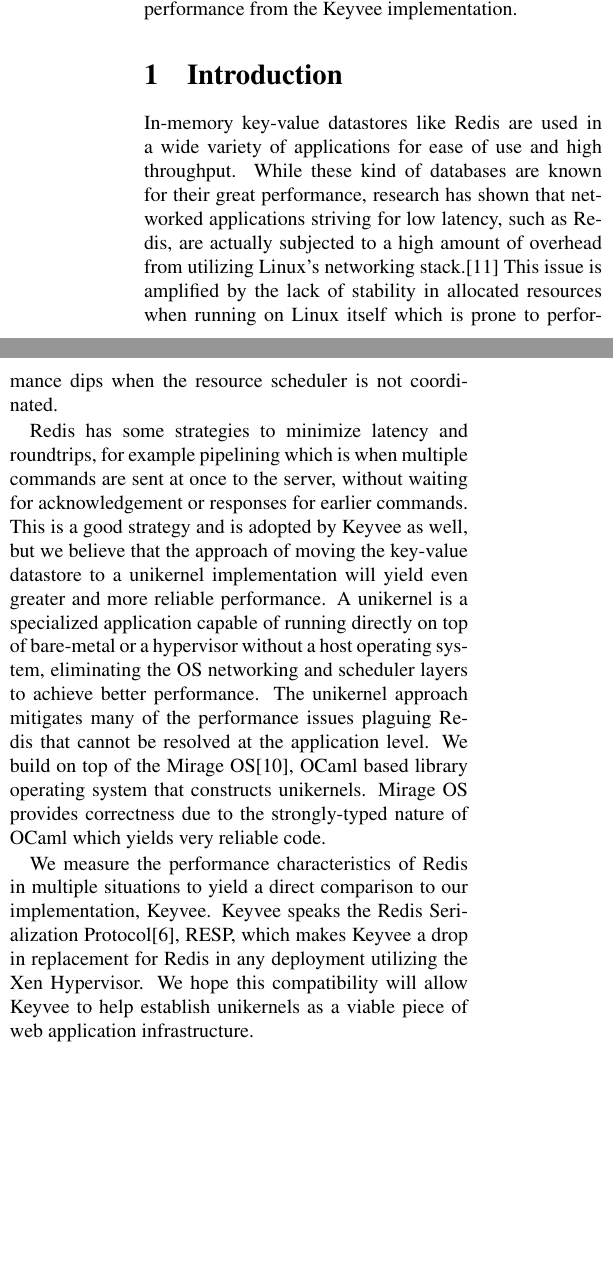
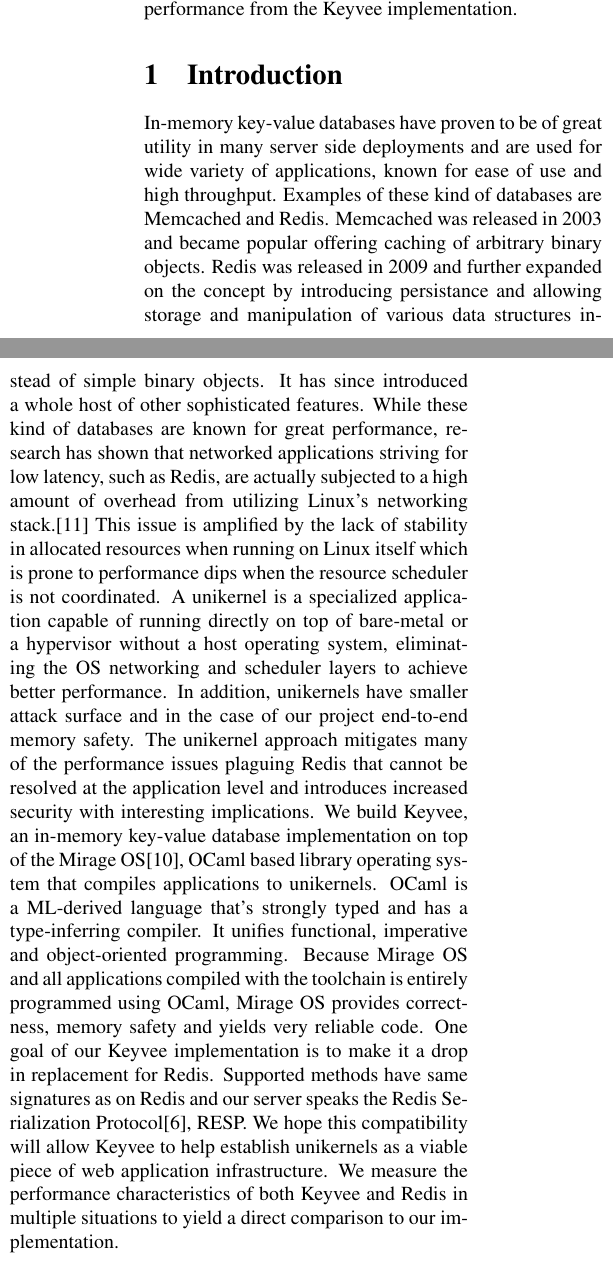
Before and after one commit to natebrennand/kv, a LaTeX paper (report.tex): two parts of the columns of page 1 of 7, joined at a grey line, cut so that both start at the same text, the shorter picture padded with empty space. Compiled offline with pdfLaTeX.

Commit message:
Changed introduction

```diff
--- a/report.tex
+++ b/report.tex
@@ -31,20 +31,24 @@
 
 
 \section{Introduction}
-In-memory key-value datastores like Redis are used in a wide variety of applications for ease of use and high throughput.
-While these kind of databases are known for their great performance, research has shown that networked applications striving for low latency, such as Redis, are actually subjected to a high amount of overhead from utilizing Linux's networking stack.\cite{arrakis}
+In-memory key-value databases have proven to be of great utility in many server side deployments and are used for wide variety of applications, known for ease of use and high throughput.
+Examples of these kind of databases are Memcached and Redis.
+Memcached was released in 2003 and became popular offering caching of arbitrary binary objects.
+Redis was released in 2009 and further expanded on the concept by introducing persistance and allowing storage and manipulation of various data structures instead of simple binary objects.
+It has since introduced a whole host of other sophisticated features.
+While these kind of databases are known for great performance, research has shown that networked applications striving for low latency, such as Redis, are actually subjected to a high amount of overhead from utilizing Linux's networking stack.\cite{arrakis}
 This issue is amplified by the lack of stability in allocated resources when running on Linux itself which is prone to performance dips when the resource scheduler is not coordinated.
-
-Redis has some strategies to minimize latency and roundtrips, for example pipelining which is when multiple commands are sent at once to the server, without waiting for acknowledgement or responses for earlier commands.
-This is a good strategy and is adopted by Keyvee as well, but we believe that the approach of moving the key-value datastore to a unikernel implementation will yield even greater and more reliable performance.
 A unikernel is a specialized application capable of running directly on top of bare-metal or a hypervisor without a host operating system, eliminating the OS networking and scheduler layers to achieve better performance.
-The unikernel approach mitigates many of the performance issues plaguing Redis that cannot be resolved at the application level.
-We build on top of the Mirage OS\cite{mirage}, OCaml based library operating system that constructs unikernels.
-Mirage OS provides correctness due to the strongly-typed nature of OCaml which yields very reliable code.
-
-We measure the performance characteristics of Redis in multiple situations to yield a direct comparison to our implementation, Keyvee.
-Keyvee speaks the Redis Serialization Protocol\cite{redis-protocol}, RESP, which makes Keyvee a drop in replacement for Redis in any deployment utilizing the Xen Hypervisor.
+In addition, unikernels have smaller attack surface and in the case of our project end-to-end memory safety.
+The unikernel approach mitigates many of the performance issues plaguing Redis that cannot be resolved at the application level and introduces increased security with interesting implications.
+We build Keyvee, an in-memory key-value database implementation on top of the Mirage OS\cite{mirage}, OCaml based library operating system that compiles applications to unikernels.
+OCaml is a ML-derived language that's strongly typed and has a type-inferring compiler.
+It unifies functional, imperative and object-oriented programming.
+Because Mirage OS and all applications compiled with the toolchain is entirely programmed using OCaml, Mirage OS provides correctness, memory safety and yields very reliable code.
+One goal of our Keyvee implementation is to make it a drop in replacement for Redis.
+Supported methods have same signatures as on Redis and our server speaks the Redis Serialization Protocol\cite{redis-protocol}, RESP.
 We hope this compatibility will allow Keyvee to help establish unikernels as a viable piece of web application infrastructure.
+We measure the performance characteristics of both Keyvee and Redis in multiple situations to yield a direct comparison to our implementation.
 
 \subsection{Related Work}
 
```
Also changed, not shown: report.tex (33 more changed lines).
